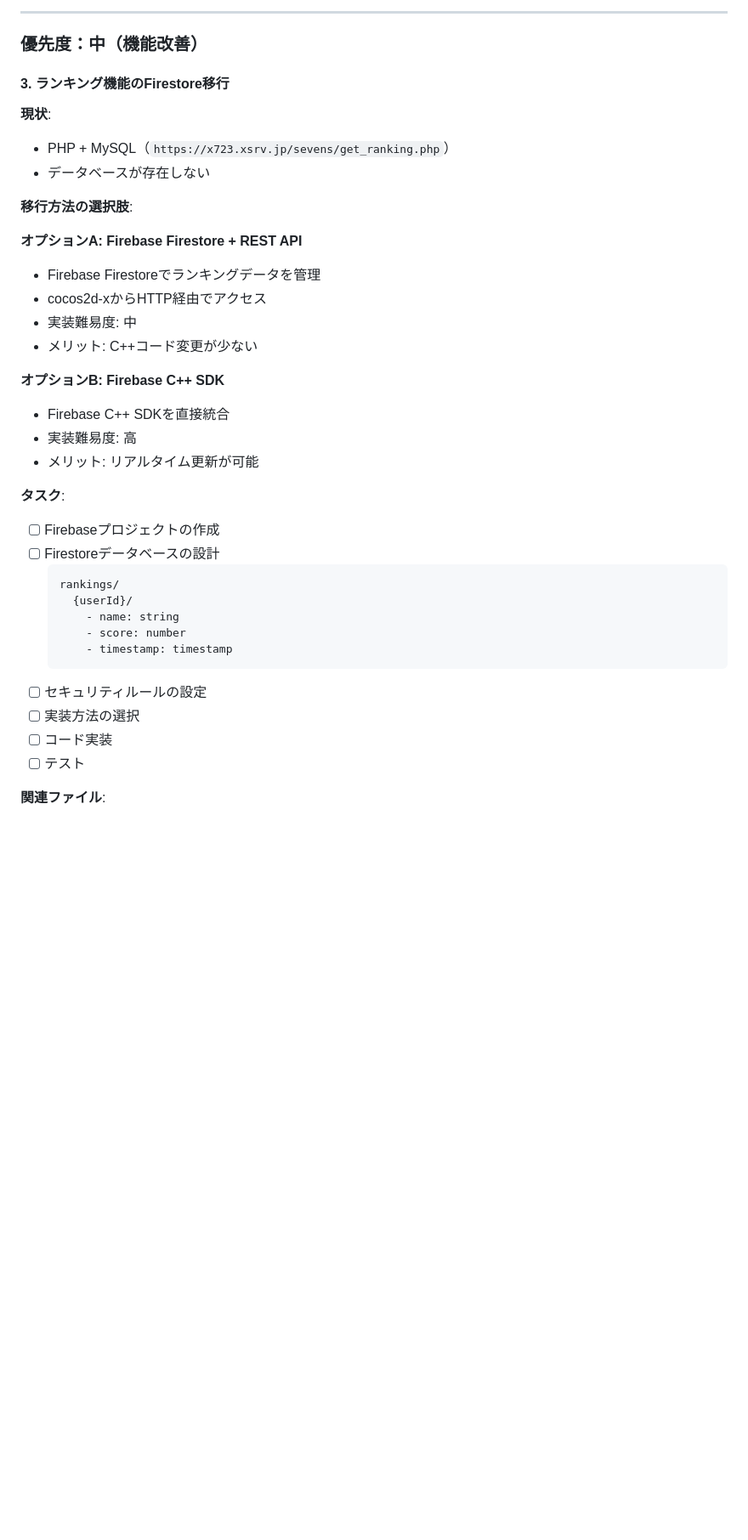
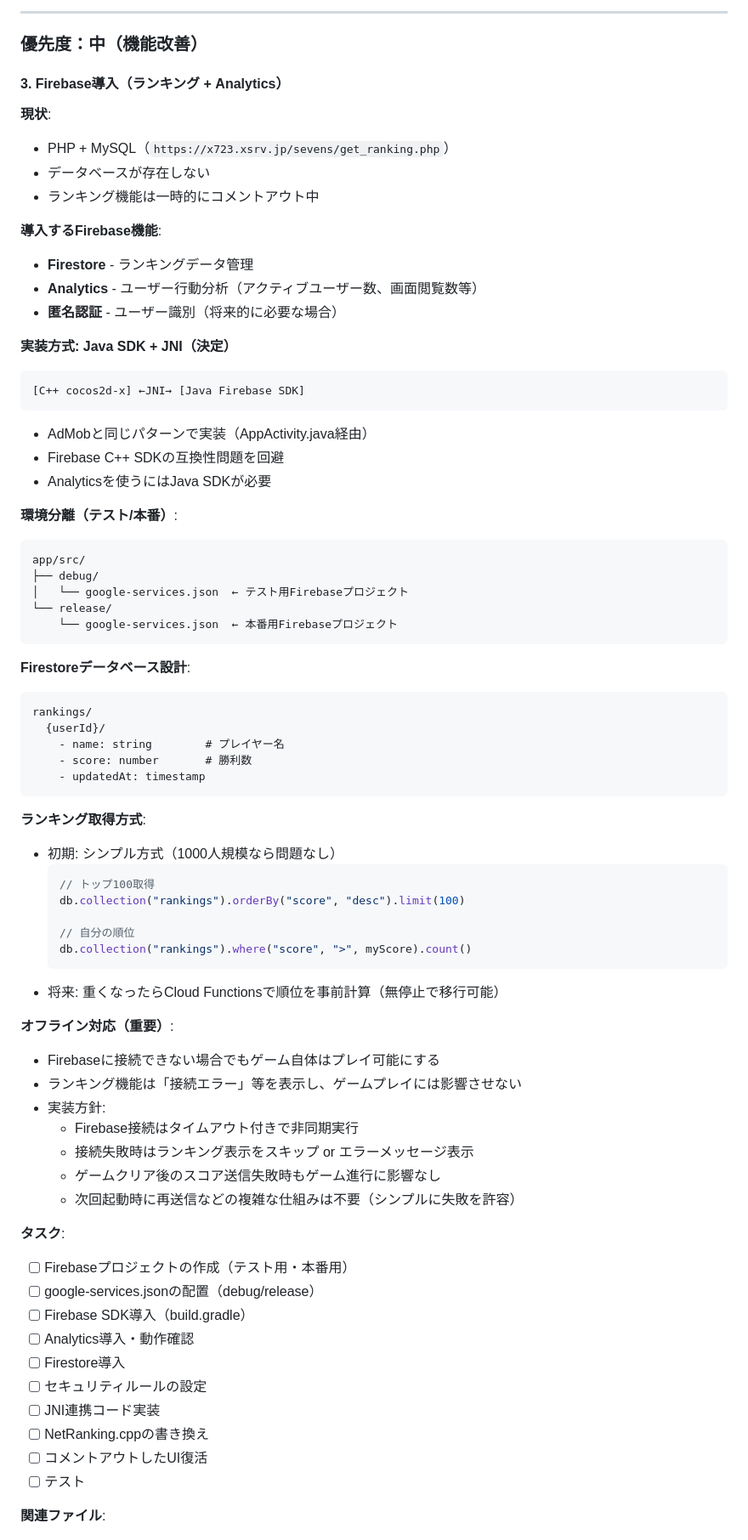
Before and after one commit to shi-takahashi/sevens, a Markdown page: TODO.md, the part around one of its changes. Shown at 85% size. Rendered like a GitHub page; blank space fills up the shorter version.

Commit message:
TODO.md更新

````diff
--- a/TODO.md
+++ b/TODO.md
@@ -74,37 +84,73 @@ https://www.privacypolicies.com/blog/privacy-policy-template/
 
 ### 優先度：中（機能改善）
 
-#### 3. ランキング機能のFirestore移行
+#### 3. Firebase導入（ランキング + Analytics）
 **現状**:
 - PHP + MySQL（`https://x723.xsrv.jp/sevens/get_ranking.php`）
 - データベースが存在しない
+- ランキング機能は一時的にコメントアウト中
 
-**移行方法の選択肢**:
+**導入するFirebase機能**:
+- **Firestore** - ランキングデータ管理
+- **Analytics** - ユーザー行動分析（アクティブユーザー数、画面閲覧数等）
+- **匿名認証** - ユーザー識別（将来的に必要な場合）
 
-**オプションA: Firebase Firestore + REST API**
-- Firebase Firestoreでランキングデータを管理
-- cocos2d-xからHTTP経由でアクセス
-- 実装難易度: 中
-- メリット: C++コード変更が少ない
+**実装方式: Java SDK + JNI（決定）**
+```
+[C++ cocos2d-x] ←JNI→ [Java Firebase SDK]
+```
+- AdMobと同じパターンで実装（AppActivity.java経由）
+- Firebase C++ SDKの互換性問題を回避
+- Analyticsを使うにはJava SDKが必要
 
-**オプションB: Firebase C++ SDK**
-- Firebase C++ SDKを直接統合
-- 実装難易度: 高
-- メリット: リアルタイム更新が可能
+**環境分離（テスト/本番）**:
+```
+app/src/
+├── debug/
+│   └── google-services.json  ← テスト用Firebaseプロジェクト
+└── release/
+    └── google-services.json  ← 本番用Firebaseプロジェクト
+```
+
+**Firestoreデータベース設計**:
+```
+rankings/
+  {userId}/
+    - name: string        # プレイヤー名
+    - score: number       # 勝利数
+    - updatedAt: timestamp
+```
+
+**ランキング取得方式**:
+- 初期: シンプル方式（1000人規模なら問題なし）
+  ```javascript
+  // トップ100取得
+  db.collection("rankings").orderBy("score", "desc").limit(100)
+
+  // 自分の順位
+  db.collection("rankings").where("score", ">", myScore).count()
+  ```
+- 将来: 重くなったらCloud Functionsで順位を事前計算（無停止で移行可能）
+
+**オフライン対応（重要）**:
+- Firebaseに接続できない場合でもゲーム自体はプレイ可能にする
+- ランキング機能は「接続エラー」等を表示し、ゲームプレイには影響させない
+- 実装方針:
+  - Firebase接続はタイムアウト付きで非同期実行
+  - 接続失敗時はランキング表示をスキップ or エラーメッセージ表示
+  - ゲームクリア後のスコア送信失敗時もゲーム進行に影響なし
+  - 次回起動時に再送信などの複雑な仕組みは不要（シンプルに失敗を許容）
 
 **タスク**:
-- [ ] Firebaseプロジェクトの作成
-- [ ] Firestoreデータベースの設計
-  ```
-  rankings/
-    {userId}/
-      - name: string
-      - score: number
-      - timestamp: timestamp
-  ```
+- [ ] Firebaseプロジェクトの作成（テスト用・本番用）
+- [ ] google-services.jsonの配置（debug/release）
+- [ ] Firebase SDK導入（build.gradle）
+- [ ] Analytics導入・動作確認
+- [ ] Firestore導入
 - [ ] セキュリティルールの設定
-- [ ] 実装方法の選択
-- [ ] コード実装
+- [ ] JNI連携コード実装
+- [ ] NetRanking.cppの書き換え
+- [ ] コメントアウトしたUI復活
 - [ ] テスト
 
 **関連ファイル**:
````
Also changed, not shown: other parts of TODO.md (+22 -2 lines).
